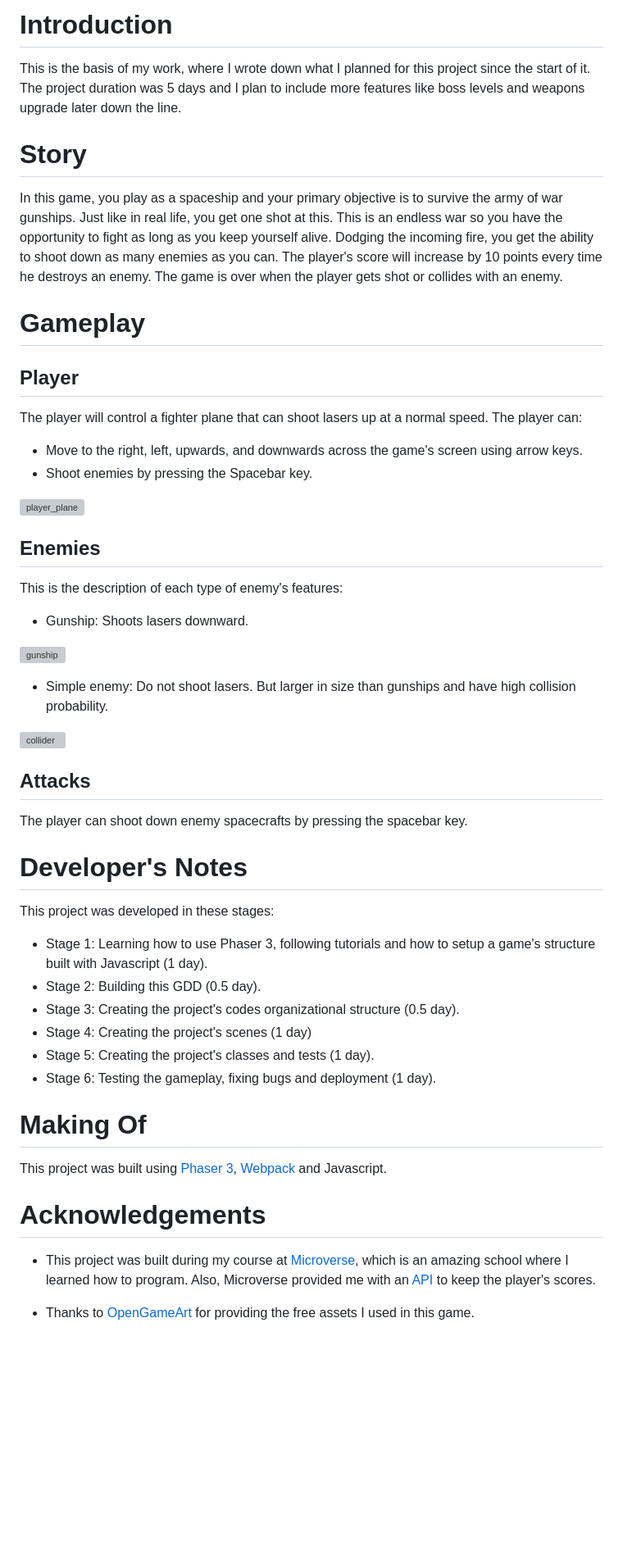
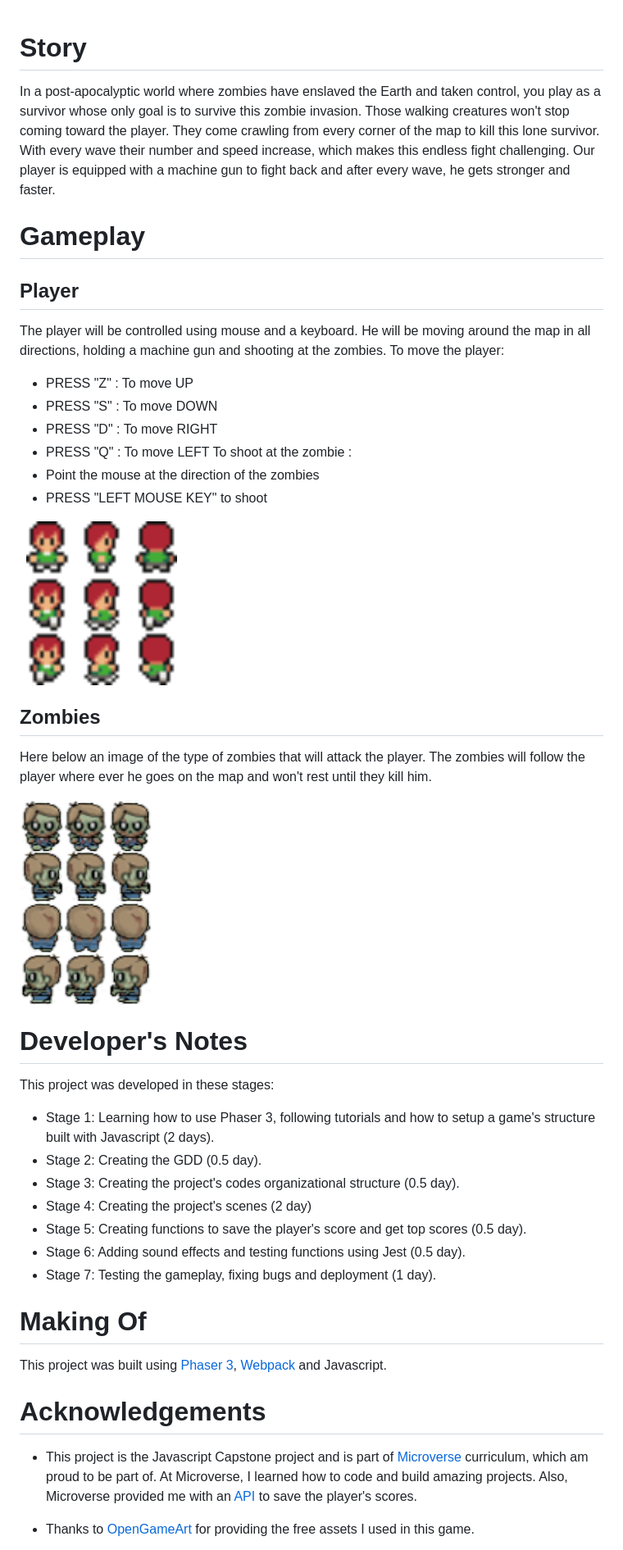
Before and after one commit to khalilhamdii/zombie_apocalypse, a Markdown page: GAME_DESIGN_DOCUMENT.md, the part around the change printed below. Shown: that part at 82% size. Drawn GitHub-style; pictures changed too: Screenshots/RPG_assets.png (added), Screenshots/Zombie_Spritesheet.png (added); blank space fills up the shorter version; grey boxes are pictures that could not be loaded.

Commit message:
Updating the game design document

```diff
--- a/GAME_DESIGN_DOCUMENT.md
+++ b/GAME_DESIGN_DOCUMENT.md
@@ -1,49 +1,41 @@
-# Introduction
-
-This is the basis of my work, where I wrote down what I planned for this project since the start of it. The project duration was 5 days and I plan to include more features like boss levels and weapons upgrade later down the line.
-
 # Story
 
-In this game, you play as a spaceship and your primary objective is to survive the army of war gunships. Just like in real life, you get one shot at this. This is an endless war so you have the opportunity to fight as long as you keep yourself alive. Dodging the incoming fire, you get the ability to shoot down as many enemies as you can. The player's score will increase by 10 points every time he destroys an enemy. The game is over when the player gets shot or collides with an enemy.
+In a post-apocalyptic world where zombies have enslaved the Earth and taken control, you play as a survivor whose only goal is to survive this zombie invasion. Those walking creatures won't stop coming toward the player. They come crawling from every corner of the map to kill this lone survivor. With every wave their number and speed increase, which makes this endless fight challenging. Our player is equipped with a machine gun to fight back and after every wave, he gets stronger and faster.
 
 # Gameplay
 
 ## Player
 
-The player will control a fighter plane that can shoot lasers up at a normal speed.
-The player can:
-- Move to the right, left, upwards, and downwards across the game's screen using arrow keys.
-- Shoot enemies by pressing the Spacebar key.
+The player will be controlled using mouse and a keyboard. He will be moving around the map in all directions, holding a machine gun and shooting at the zombies.
+To move the player:
 
-![player_plane](./src/assets/player.png)
+- PRESS "Z" : To move UP
+- PRESS "S" : To move DOWN
+- PRESS "D" : To move RIGHT
+- PRESS "Q" : To move LEFT
+  To shoot at the zombie :
+- Point the mouse at the direction of the zombies
+- PRESS "LEFT MOUSE KEY" to shoot
 
+![player_plane](./Screenshots/RPG_assets.png)
 
-## Enemies
+## Zombies
 
-This is the description of each type of enemy's features:
+Here below an image of the type of zombies that will attack the player. The zombies will follow the player where ever he goes on the map and won't rest until they kill him.
 
-- Gunship: Shoots lasers downward.
-
-![gunship](./src/assets/enemy2.png)
-
-- Simple enemy: Do not shoot lasers. But larger in size than gunships and have high collision probability.
-
-![collider](./src/assets/enemy1.png)
-
-## Attacks
-
-The player can shoot down enemy spacecrafts by pressing the spacebar key.
+![collider](./Screenshots/Zombie_Spritesheet.png)
 
 # Developer's Notes
 
 This project was developed in these stages:
 
-- Stage 1: Learning how to use Phaser 3, following tutorials and how to setup a game's structure built with Javascript (1 day).
-- Stage 2: Building this GDD (0.5 day).
+- Stage 1: Learning how to use Phaser 3, following tutorials and how to setup a game's structure built with Javascript (2 days).
+- Stage 2: Creating the GDD (0.5 day).
 - Stage 3: Creating the project's codes organizational structure (0.5 day).
-- Stage 4: Creating the project's scenes (1 day)
-- Stage 5: Creating the project's classes and tests (1 day).
-- Stage 6: Testing the gameplay, fixing bugs and deployment (1 day).
+- Stage 4: Creating the project's scenes (2 day)
+- Stage 5: Creating functions to save the player's score and get top scores (0.5 day).
+- Stage 6: Adding sound effects and testing functions using Jest (0.5 day).
+- Stage 7: Testing the gameplay, fixing bugs and deployment (1 day).
 
 # Making Of
 
@@ -51,8 +43,7 @@ This project was built using [Phaser 3](https://phaser.io/phaser3), [Webpack](ht
 
 # Acknowledgements
 
-- This project was built during my course at [Microverse](https://www.microverse.org/), which is an amazing school where I learned how to program. Also, Microverse provided me with an [API](https://us-central1-js-capstone-backend.cloudfunctions.net/api/) to keep the player's scores.
-
+- This project is the Javascript Capstone project and is part of [Microverse](https://www.microverse.org/) curriculum, which am proud to be part of. At Microverse, I learned how to code and build amazing projects. Also, Microverse provided me with an [API](https://us-central1-js-capstone-backend.cloudfunctions.net/api/) to save the player's scores.
 
 - Thanks to [OpenGameArt](https://opengameart.org/) for providing the free assets I used in this game.
 
```
Also changed, not shown: other parts of GAME_DESIGN_DOCUMENT.md (+2 -2 lines), 2 other files.
